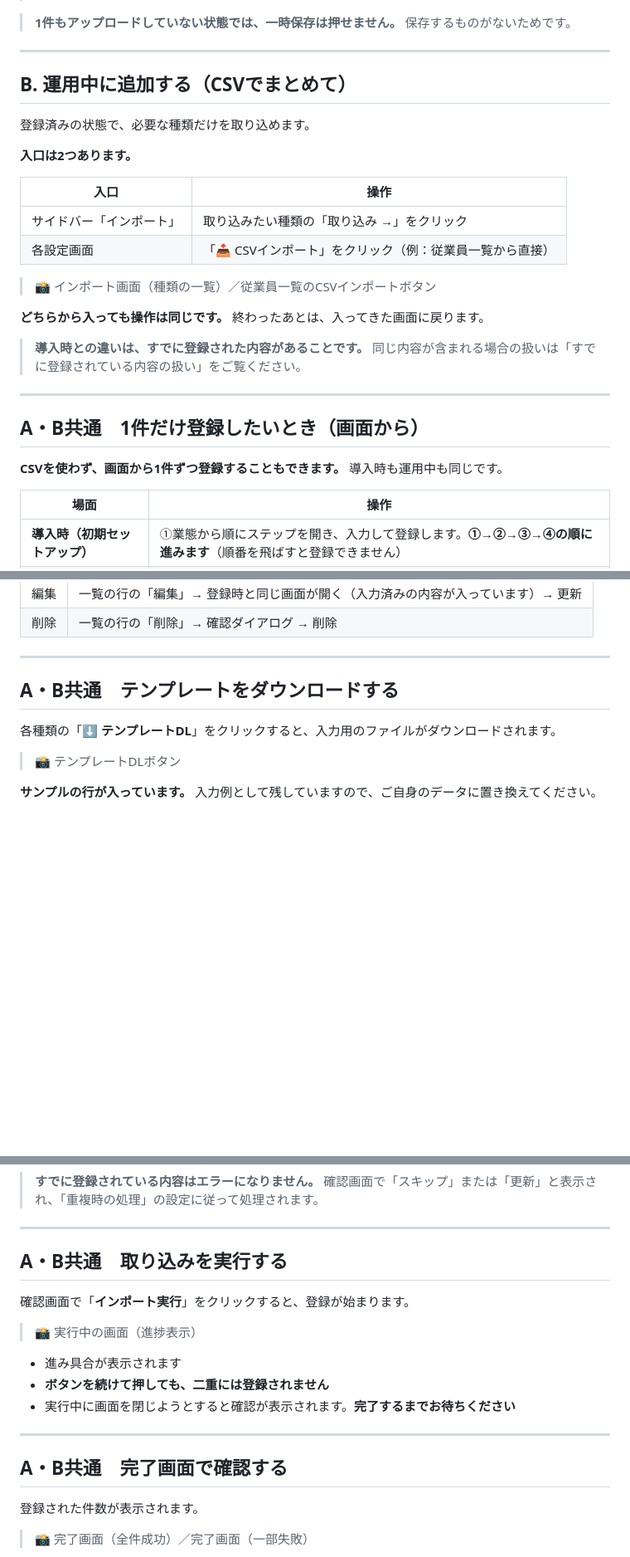
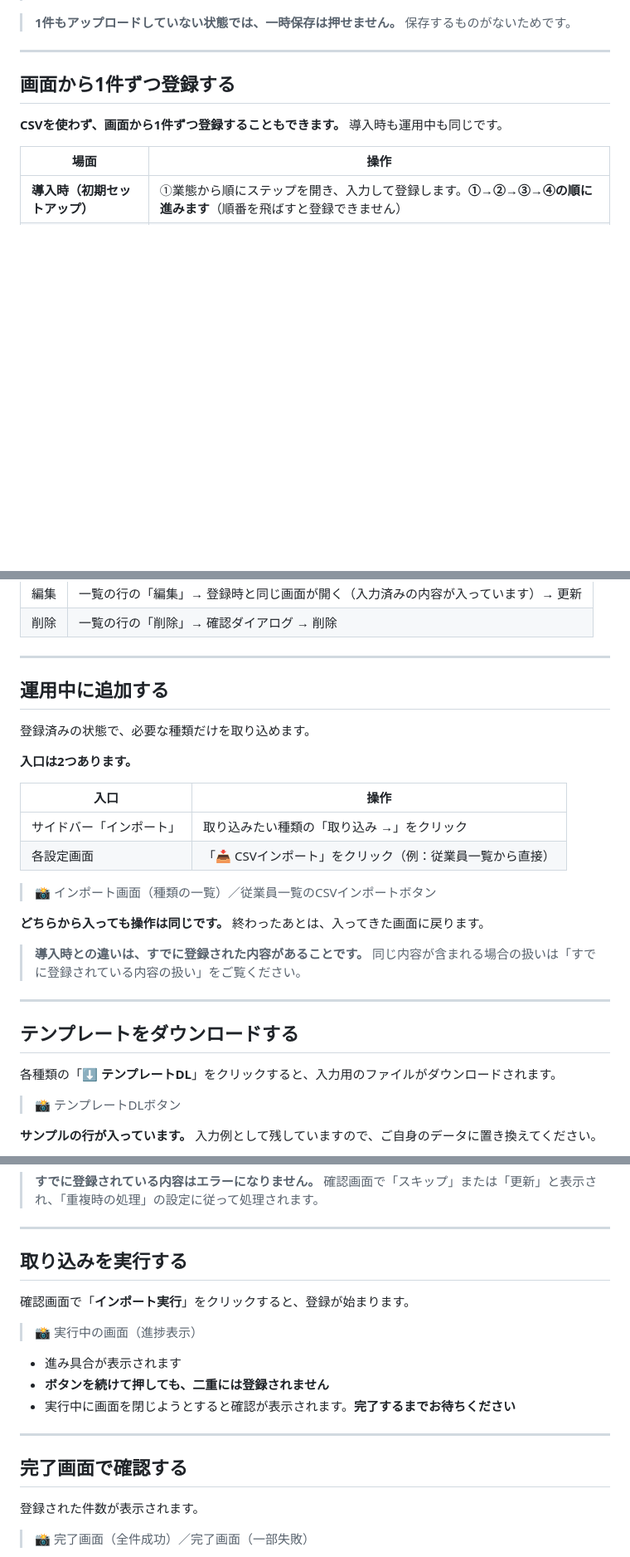
Before and after one commit to suguru789987/rakmy-timerecord-import-spec, a Markdown page: 20260803_ヘルプページ_CSV一括登録_ドラフト.md, 3 parts joined by grey strips. Shown at 83% size. Drawn GitHub-style; blank space fills up the shorter version.

```diff
--- a/20260803_ヘルプページ_CSV一括登録_ドラフト.md
+++ b/20260803_ヘルプページ_CSV一括登録_ドラフト.md
@@ -150,26 +167,7 @@ CSVファイルを使って、業態・店舗・雇用区分・従業員・管
 
 ---
 
-## B. 運用中に追加する（CSVでまとめて）
-
-登録済みの状態で、必要な種類だけを取り込めます。
-
-**入口は2つあります。**
-
-| 入口 | 操作 |
-| --- | --- |
-| サイドバー「インポート」 | 取り込みたい種類の「取り込み →」をクリック |
-| 各設定画面 | 「📥 CSVインポート」をクリック（例：従業員一覧から直接） |
-
-> 📸 インポート画面（種類の一覧）／従業員一覧のCSVインポートボタン
-
-**どちらから入っても操作は同じです。** 終わったあとは、入ってきた画面に戻ります。
-
-> **導入時との違いは、すでに登録された内容があることです。** 同じ内容が含まれる場合の扱いは「すでに登録されている内容の扱い」をご覧ください。
-
----
-
-## A・B共通　1件だけ登録したいとき（画面から）
+## 画面から1件ずつ登録する
 
 **CSVを使わず、画面から1件ずつ登録することもできます。** 導入時も運用中も同じです。
 
@@ -195,7 +193,26 @@ CSVファイルを使って、業態・店舗・雇用区分・従業員・管
 
 ---
 
-## A・B共通　テンプレートをダウンロードする
+## 運用中に追加する
+
+登録済みの状態で、必要な種類だけを取り込めます。
+
+**入口は2つあります。**
+
+| 入口 | 操作 |
+| --- | --- |
+| サイドバー「インポート」 | 取り込みたい種類の「取り込み →」をクリック |
+| 各設定画面 | 「📥 CSVインポート」をクリック（例：従業員一覧から直接） |
+
+> 📸 インポート画面（種類の一覧）／従業員一覧のCSVインポートボタン
+
+**どちらから入っても操作は同じです。** 終わったあとは、入ってきた画面に戻ります。
+
+> **導入時との違いは、すでに登録された内容があることです。** 同じ内容が含まれる場合の扱いは「すでに登録されている内容の扱い」をご覧ください。
+
+---
+
+## テンプレートをダウンロードする
 
 各種類の「**⬇ テンプレートDL**」をクリックすると、入力用のファイルがダウンロードされます。
 
@@ -377,7 +394,7 @@ CSVファイルを使って、業態・店舗・雇用区分・従業員・管
 
 ---
 
-## A・B共通　取り込みを実行する
+## 取り込みを実行する
 
 確認画面で「**インポート実行**」をクリックすると、登録が始まります。
 
@@ -389,7 +406,7 @@ CSVファイルを使って、業態・店舗・雇用区分・従業員・管
 
 ---
 
-## A・B共通　完了画面で確認する
+## 完了画面で確認する
 
 登録された件数が表示されます。
 
```
Also changed, not shown: other parts of 20260803_ヘルプページ_CSV一括登録_ドラフト.md (+41 -24 lines), 20260804_Notion掲載用_CSVで一括登録する.md (+64 -47 lines).
